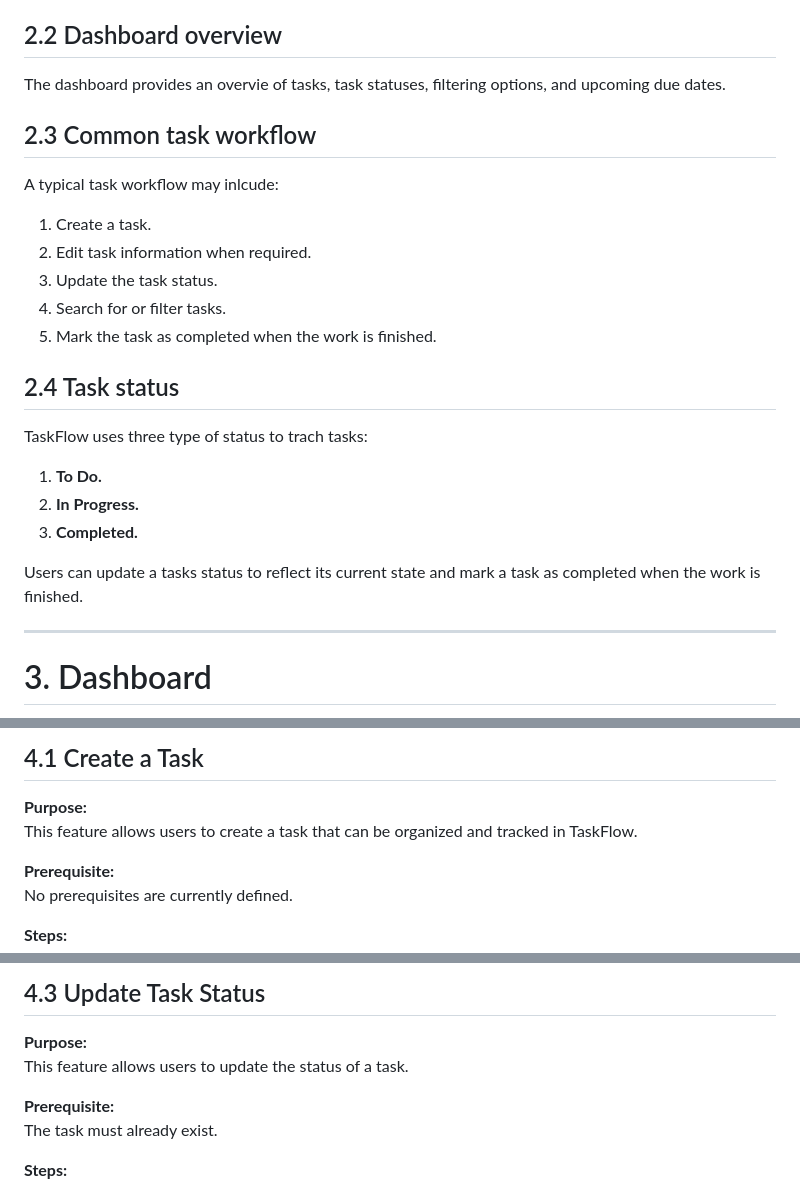
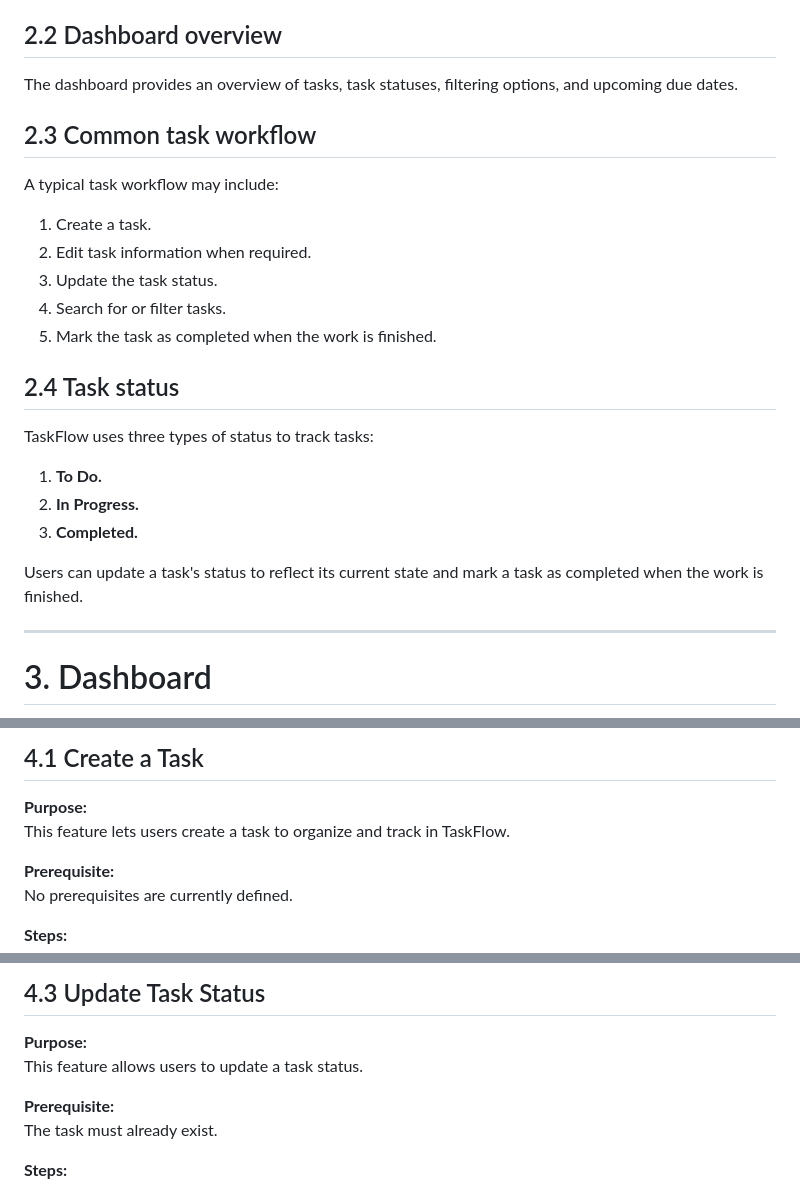
Before and after one commit to Omiee06/Technical-writing-portfolio, a Markdown page: user-guides/taskflow/README.md, 3 parts joined by grey strips. Drawn GitHub-style.

Commit message:
grammatical update

```diff
--- a/user-guides/taskflow/README.md
+++ b/user-guides/taskflow/README.md
@@ -72,11 +72,11 @@ Access TaskFlow through a web browser.
 
 ## 2.2 Dashboard overview
 
-The dashboard provides an overvie of tasks, task statuses, filtering options, and upcoming due dates.
+The dashboard provides an overview of tasks, task statuses, filtering options, and upcoming due dates.
 
 ## 2.3 Common task workflow
 
-A  typical task workflow may inlcude:
+A  typical task workflow may include:
 
 1. Create a task.
 2. Edit task information when required.
@@ -86,13 +86,13 @@ A  typical task workflow may inlcude:
 
 ## 2.4 Task status
 
-TaskFlow uses three type of status to trach tasks:
+TaskFlow uses three types of status to track tasks:
 
 1. **To Do.**
 2. **In Progress.**
 3. **Completed.**
 
-Users can update a tasks status to reflect its current state and mark a task as completed when the work is finished.
+Users can update a task's status to reflect its current state and mark a task as completed when the work is finished.
 
 ---
 
@@ -107,7 +107,7 @@ The dashboard provides an overview of tasks and their current statuses. Users ca
 ## 4.1 Create a Task
 
 **Purpose:**
-This feature allows users to create a task that can be organized and tracked in TaskFlow.
+This feature lets users create a task to organize and track in TaskFlow.
 
 **Prerequisite:**
 No prerequisites are currently defined.
@@ -152,7 +152,7 @@ The updated task information is saved and the task can be viewed with the update
 ## 4.3 Update Task Status
 
 **Purpose:**
-This feature allows users to update the status of a task.
+This feature allows users to update a task status.
 
 **Prerequisite:**
 The task must already exist.
```
